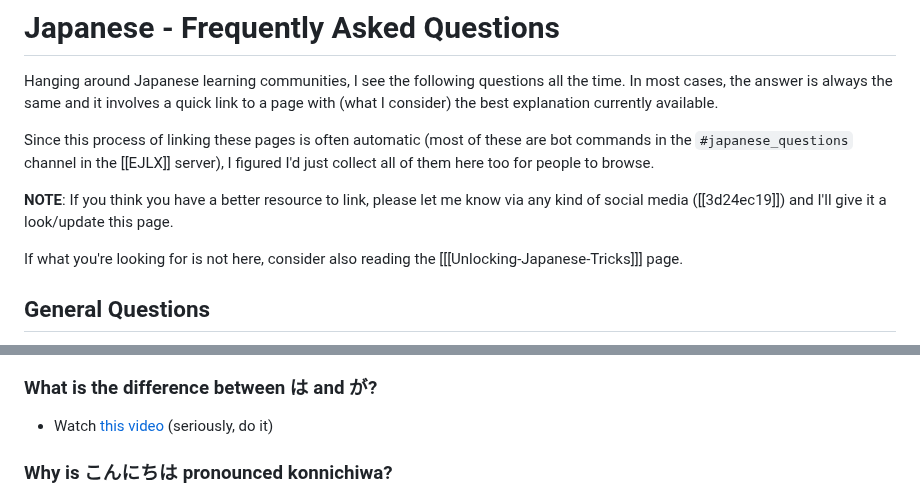
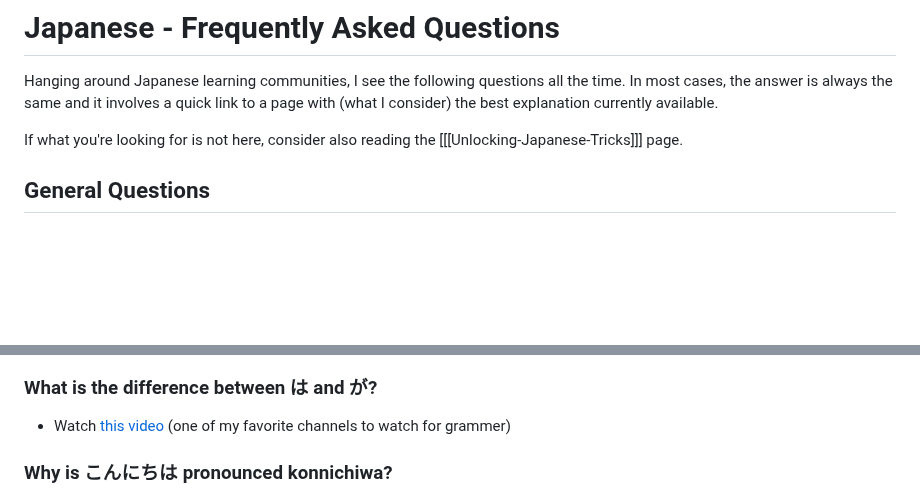
Before and after one commit to nay244/nay-zettel, a Markdown page: Japanese-Frequently-Asked-Questions.md, 2 parts joined by grey strips. Drawn GitHub-style; blank space fills up the shorter version.

```diff
--- a/Japanese-Frequently-Asked-Questions.md
+++ b/Japanese-Frequently-Asked-Questions.md
@@ -11,14 +11,6 @@ tags:
 Hanging around Japanese learning communities, I see the following questions all
 the time. In most cases, the answer is always the same and it involves a quick
 link to a page with (what I consider) the best explanation currently available.
-
-Since this process of linking these pages is often automatic (most of these are
-bot commands in the `#japanese_questions` channel in the [[EJLX]] server), I
-figured I'd just collect all of them here too for people to browse.
-
-**NOTE**: If you think you have a better resource to link, please let me know
-via any kind of social media ([[3d24ec19]]) and I'll give it a look/update this
-page.
 
 If what you're looking for is not here, consider also reading the
 [[[Unlocking-Japanese-Tricks]]] page.
@@ -44,7 +36,7 @@ If what you're looking for is not here, consider also reading the
 
 ### What is the difference between は and が?
 
- * Watch [this video](https://youtu.be/FknmUij6ZIk) (seriously, do it)
+ * Watch [this video](https://youtu.be/FknmUij6ZIk) (one of my favorite channels to watch for grammer)
 
 ### Why is こんにちは pronounced konnichiwa?
 
```
